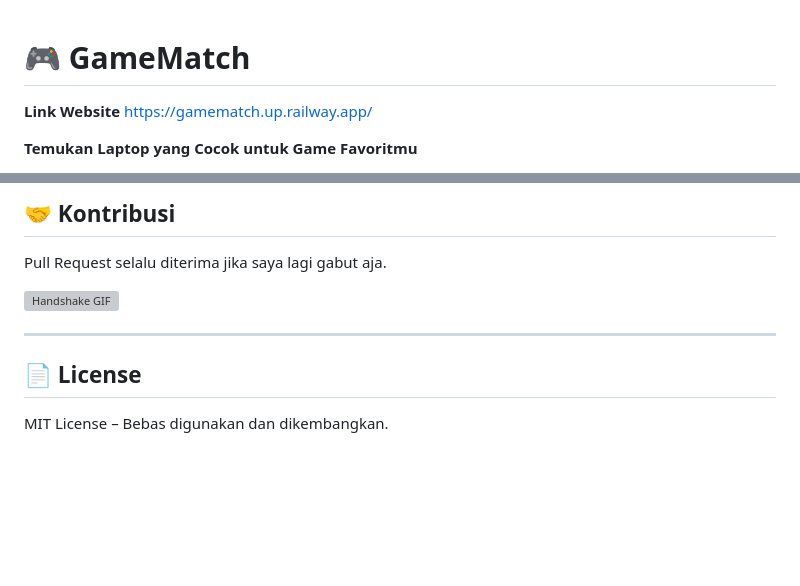
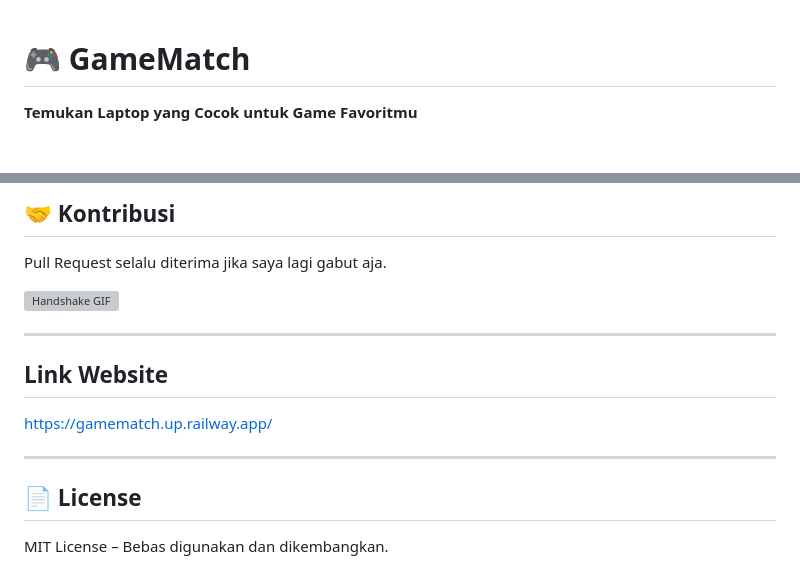
Before and after one commit to Averroes098/gamematch, a Markdown page: README.md, 2 parts joined by grey strips. GitHub-like rendering; blank space fills up the shorter version; grey boxes are pictures that could not be loaded.

Commit message:
Message For User.md

```diff
--- a/README.md
+++ b/README.md
@@ -1,8 +1,4 @@
 # 🎮 GameMatch
-
-**Link Website**
-https://gamematch.up.railway.app/
-
 
 **Temukan Laptop yang Cocok untuk Game Favoritmu**
 
@@ -200,6 +196,10 @@ Pull Request selalu diterima jika saya lagi gabut aja.
 
 ---
 
+## Link Website
+https://gamematch.up.railway.app/
+
+---
+
 ## 📄 License
-
 MIT License – Bebas digunakan dan dikembangkan.
```
